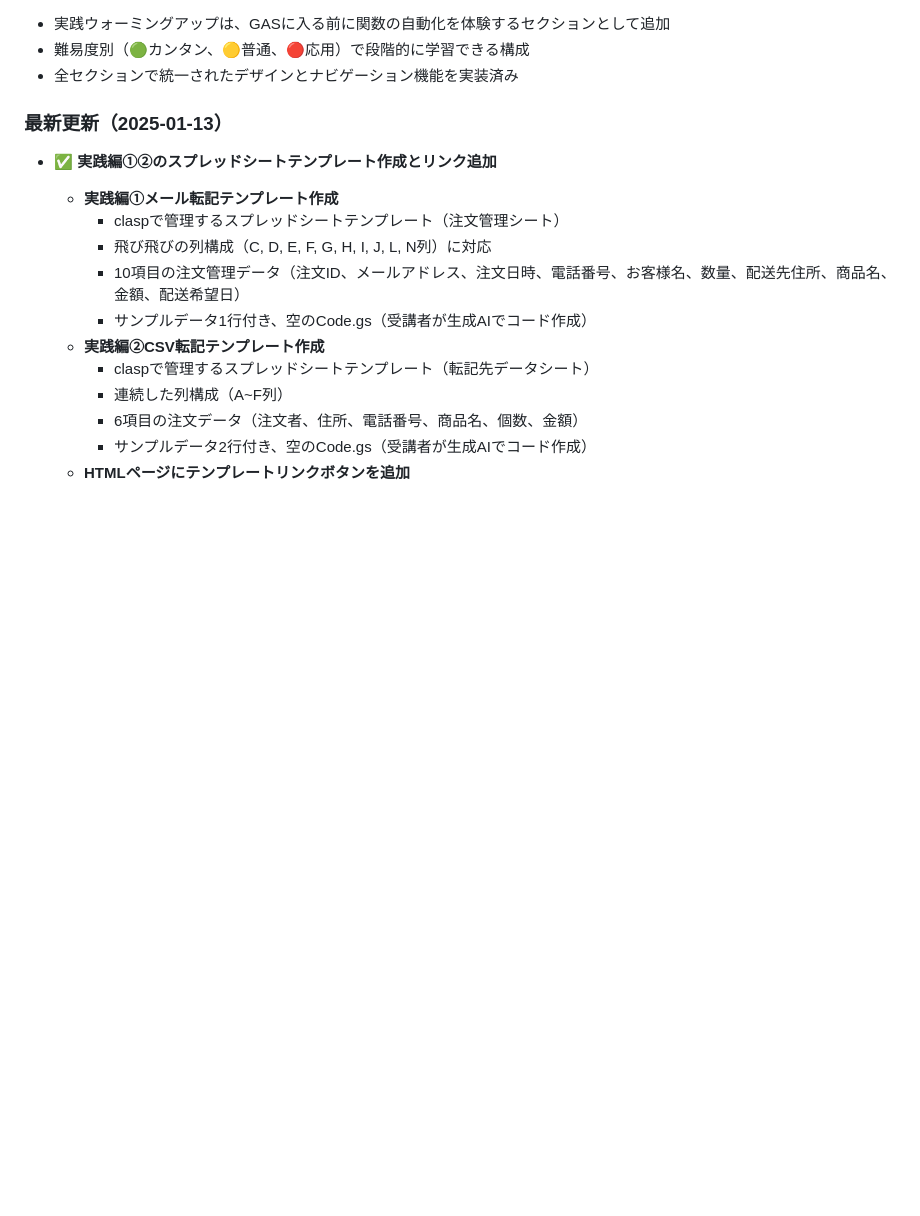
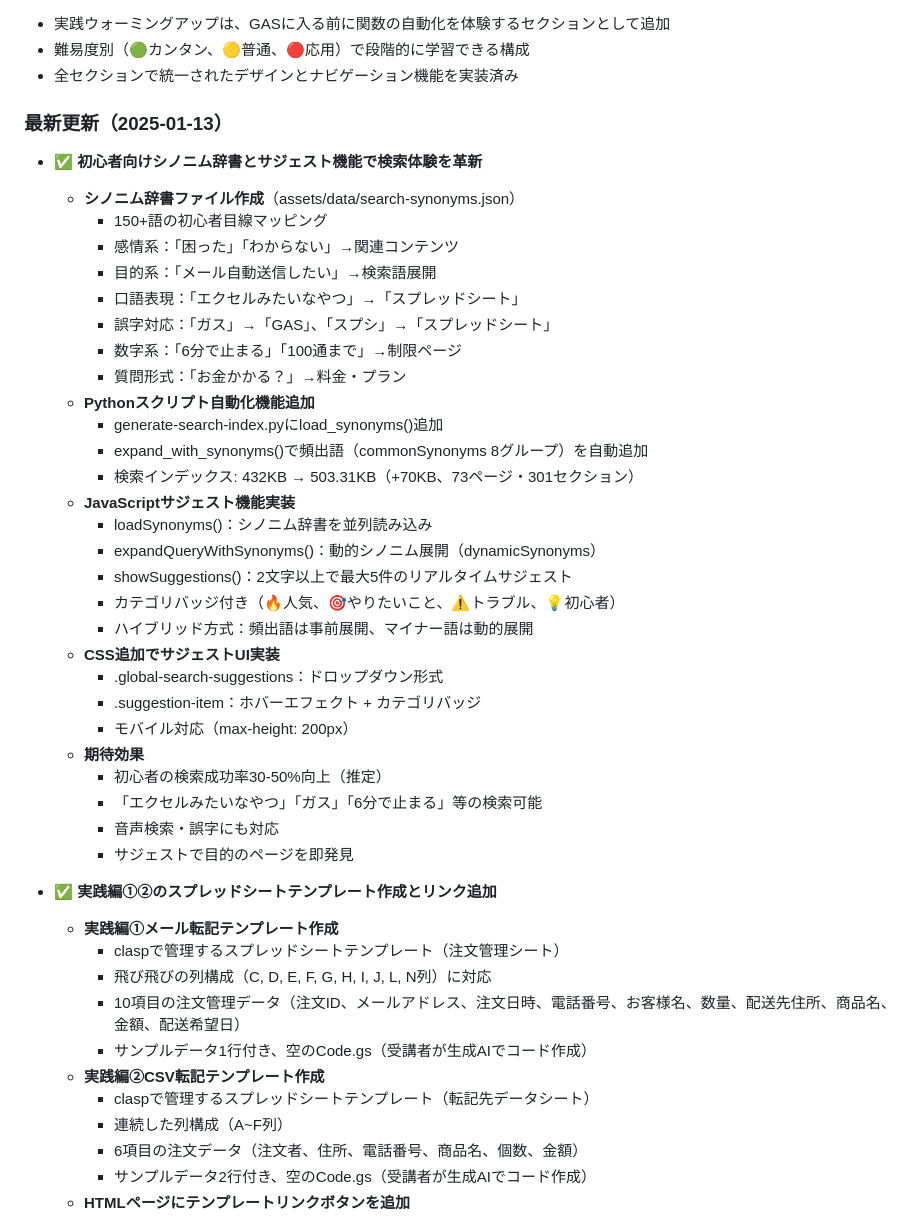
Before and after one commit to rumos-automatic/gas-ai-textbook, a Markdown page: PROGRESS.md, the part around the change. Rendered like a GitHub page; blank space fills up the shorter version.

```diff
--- a/PROGRESS.md
+++ b/PROGRESS.md
@@ -188,6 +188,35 @@
 - 全セクションで統一されたデザインとナビゲーション機能を実装済み
 
 ### 最新更新（2025-01-13）
+
+- ✅ **初心者向けシノニム辞書とサジェスト機能で検索体験を革新**
+  - **シノニム辞書ファイル作成**（assets/data/search-synonyms.json）
+    - 150+語の初心者目線マッピング
+    - 感情系：「困った」「わからない」→関連コンテンツ
+    - 目的系：「メール自動送信したい」→検索語展開
+    - 口語表現：「エクセルみたいなやつ」→「スプレッドシート」
+    - 誤字対応：「ガス」→「GAS」、「スプシ」→「スプレッドシート」
+    - 数字系：「6分で止まる」「100通まで」→制限ページ
+    - 質問形式：「お金かかる？」→料金・プラン
+  - **Pythonスクリプト自動化機能追加**
+    - generate-search-index.pyにload_synonyms()追加
+    - expand_with_synonyms()で頻出語（commonSynonyms 8グループ）を自動追加
+    - 検索インデックス: 432KB → 503.31KB（+70KB、73ページ・301セクション）
+  - **JavaScriptサジェスト機能実装**
+    - loadSynonyms()：シノニム辞書を並列読み込み
+    - expandQueryWithSynonyms()：動的シノニム展開（dynamicSynonyms）
+    - showSuggestions()：2文字以上で最大5件のリアルタイムサジェスト
+    - カテゴリバッジ付き（🔥人気、🎯やりたいこと、⚠️トラブル、💡初心者）
+    - ハイブリッド方式：頻出語は事前展開、マイナー語は動的展開
+  - **CSS追加でサジェストUI実装**
+    - .global-search-suggestions：ドロップダウン形式
+    - .suggestion-item：ホバーエフェクト + カテゴリバッジ
+    - モバイル対応（max-height: 200px）
+  - **期待効果**
+    - 初心者の検索成功率30-50%向上（推定）
+    - 「エクセルみたいなやつ」「ガス」「6分で止まる」等の検索可能
+    - 音声検索・誤字にも対応
+    - サジェストで目的のページを即発見
 
 - ✅ **実践編①②のスプレッドシートテンプレート作成とリンク追加**
   - **実践編①メール転記テンプレート作成**
```
Also changed, not shown: CHANGELOG.md (+68 -0 lines).
